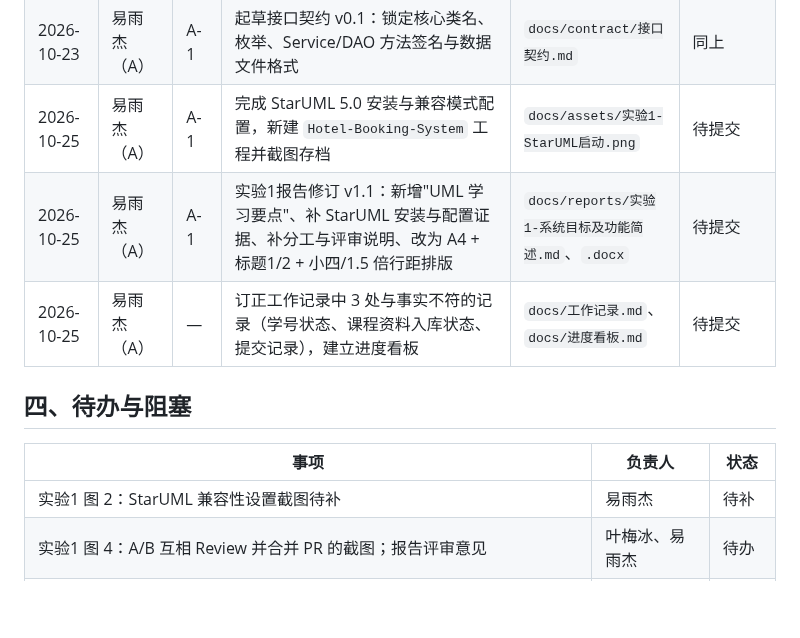
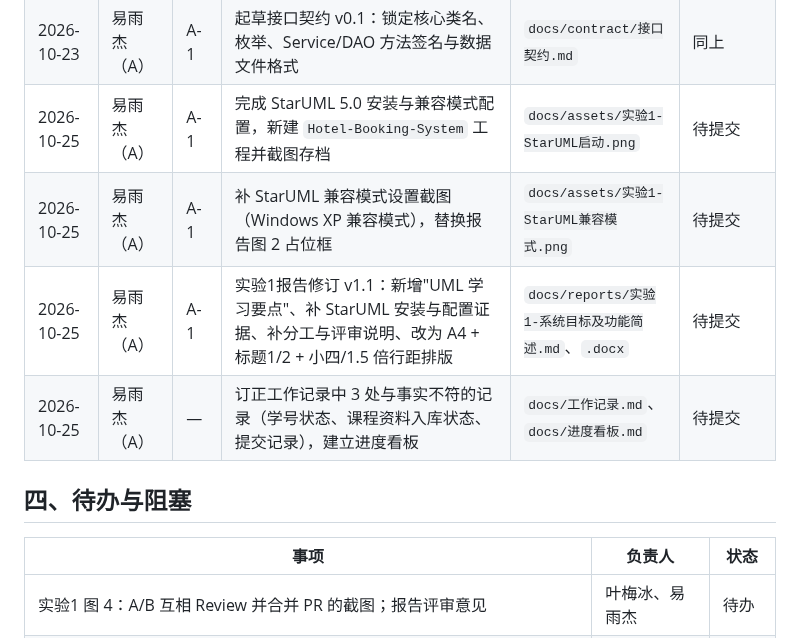
Before and after one commit to STU-team/Study_Room_Reservation, a Markdown page: docs/工作记录.md, the part around the change. Rendered like a GitHub page; blank space fills up the shorter version.

Commit message:
A-1: 补充StarUML兼容模式截图（图2），移除占位框

```diff
--- a/docs/工作记录.md
+++ b/docs/工作记录.md
@@ -32,6 +32,7 @@
 | 2026-10-23 | 易雨杰（A） | A-1 | 撰写实验1报告 v1.0（系统目标、功能结构图、功能简述表），输出 Markdown 与 Word 两个版本 | `docs/reports/实验1-系统目标及功能简述.md`、`.docx` | 同上 |
 | 2026-10-23 | 易雨杰（A） | A-1 | 起草接口契约 v0.1：锁定核心类名、枚举、Service/DAO 方法签名与数据文件格式 | `docs/contract/接口契约.md` | 同上 |
 | 2026-10-25 | 易雨杰（A） | A-1 | 完成 StarUML 5.0 安装与兼容模式配置，新建 `Hotel-Booking-System` 工程并截图存档 | `docs/assets/实验1-StarUML启动.png` | 待提交 |
+| 2026-10-25 | 易雨杰（A） | A-1 | 补 StarUML 兼容模式设置截图（Windows XP 兼容模式），替换报告图 2 占位框 | `docs/assets/实验1-StarUML兼容模式.png` | 待提交 |
 | 2026-10-25 | 易雨杰（A） | A-1 | 实验1报告修订 v1.1：新增"UML 学习要点"、补 StarUML 安装与配置证据、补分工与评审说明、改为 A4 + 标题1/2 + 小四/1.5 倍行距排版 | `docs/reports/实验1-系统目标及功能简述.md`、`.docx` | 待提交 |
 | 2026-10-25 | 易雨杰（A） | — | 订正工作记录中 3 处与事实不符的记录（学号状态、课程资料入库状态、提交记录），建立进度看板 | `docs/工作记录.md`、`docs/进度看板.md` | 待提交 |
 
@@ -39,7 +40,6 @@
 
 | 事项 | 负责人 | 状态 |
 |---|---|---|
-| 实验1 图 2：StarUML 兼容性设置截图待补 | 易雨杰 | 待补 |
 | 实验1 图 4：A/B 互相 Review 并合并 PR 的截图；报告评审意见 | 叶梅冰、易雨杰 | 待办 |
 | 课程资料与学长报告已误入版本库（约 14 MB，含他人姓名学号），需从 Git 移除并写入 `.gitignore` | 易雨杰 | 待处理 |
 | 实验2 系统用例图与用例叙述（B-1） | 叶梅冰 | 待启动 |
```
Also changed, not shown: docs/reports/实验1-系统目标及功能简述.md (+4 -2 lines), docs/进度看板.md (+2 -2 lines), docs/assets/实验1-StarUML兼容模式.png (added), 1 other file.
